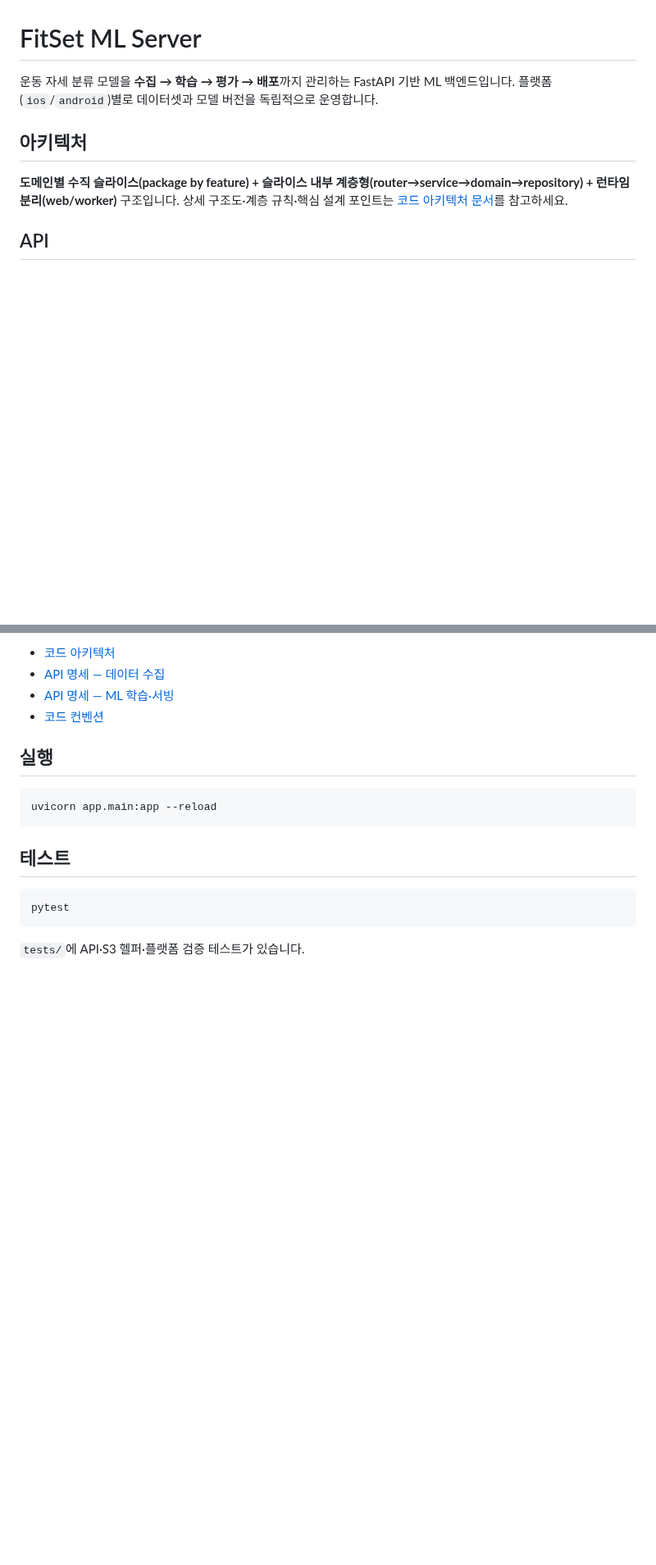
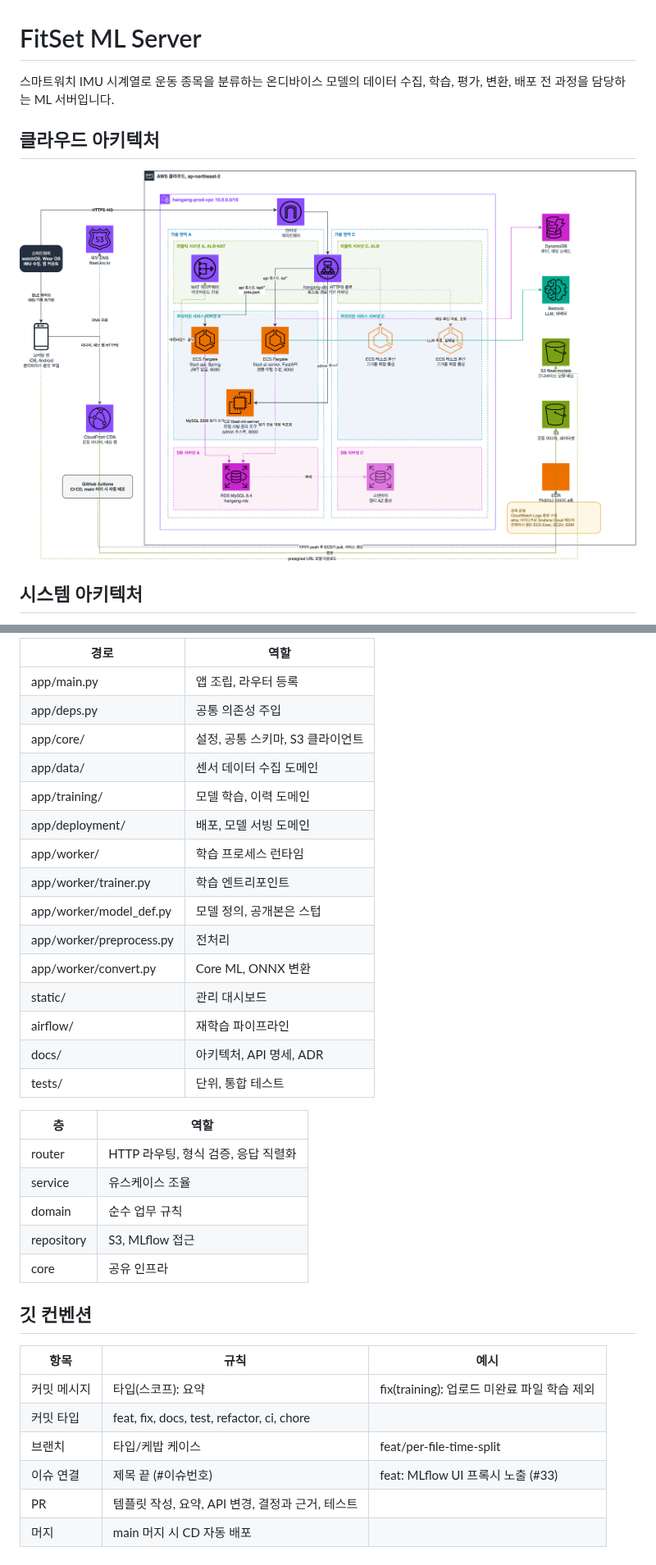
Before and after one commit to LeeJuhan0/fitset-ml, a Markdown page: README.md, 2 parts joined by grey strips. Shown at 82% size. GitHub-like rendering; pictures changed too: docs/img/readme/cloud-architecture.png (added); blank space fills up the shorter version.

````diff
--- a/README.md
+++ b/README.md
@@ -1,12 +1,10 @@
 # FitSet ML Server
 
-운동 자세 분류 모델을 **수집 → 학습 → 평가 → 배포**까지 관리하는 FastAPI 기반 ML 백엔드입니다.
-플랫폼(`ios`/`android`)별로 데이터셋과 모델 버전을 독립적으로 운영합니다.
+스마트워치 IMU 시계열로 운동 종목을 분류하는 온디바이스 모델의 데이터 수집, 학습, 평가, 변환, 배포 전 과정을 담당하는 ML 서버입니다.
 
-## 아키텍처
+## 클라우드 아키텍처
 
-**도메인별 수직 슬라이스(package by feature) + 슬라이스 내부 계층형(router→service→domain→repository) + 런타임 분리(web/worker)** 구조입니다.
-상세 구조도·계층 규칙·핵심 설계 포인트는 [코드 아키텍처 문서](docs/architecture.md)를 참고하세요.
+![클라우드 아키텍처](docs/img/readme/cloud-architecture.png)
 
-## API
+## 시스템 아키텍처
 
@@ -68,19 +50,37 @@
 
-- [코드 아키텍처](docs/architecture.md)
-- [API 명세 — 데이터 수집](docs/api-spec-06-data-collection.md)
-- [API 명세 — ML 학습·서빙](docs/api-spec-07-ml-training-serving.md)
-- [코드 컨벤션](docs/코드%20컨벤션.md)
+| 경로 | 역할 |
+|------|------|
+| app/main.py | 앱 조립, 라우터 등록 |
+| app/deps.py | 공통 의존성 주입 |
+| app/core/ | 설정, 공통 스키마, S3 클라이언트 |
+| app/data/ | 센서 데이터 수집 도메인 |
+| app/training/ | 모델 학습, 이력 도메인 |
+| app/deployment/ | 배포, 모델 서빙 도메인 |
+| app/worker/ | 학습 프로세스 런타임 |
+| app/worker/trainer.py | 학습 엔트리포인트 |
+| app/worker/model_def.py | 모델 정의, 공개본은 스텁 |
+| app/worker/preprocess.py | 전처리 |
+| app/worker/convert.py | Core ML, ONNX 변환 |
+| static/ | 관리 대시보드 |
+| airflow/ | 재학습 파이프라인 |
+| docs/ | 아키텍처, API 명세, ADR |
+| tests/ | 단위, 통합 테스트 |
 
-## 실행
+| 층 | 역할 |
+|------|------|
+| router | HTTP 라우팅, 형식 검증, 응답 직렬화 |
+| service | 유스케이스 조율 |
+| domain | 순수 업무 규칙 |
+| repository | S3, MLflow 접근 |
+| core | 공유 인프라 |
 
-```bash
-uvicorn app.main:app --reload
-```
+## 깃 컨벤션
 
-## 테스트
-
-```bash
-pytest
-```
-
-`tests/`에 API·S3 헬퍼·플랫폼 검증 테스트가 있습니다.
+| 항목 | 규칙 | 예시 |
+|------|------|------|
+| 커밋 메시지 | 타입(스코프): 요약 | fix(training): 업로드 미완료 파일 학습 제외 |
+| 커밋 타입 | feat, fix, docs, test, refactor, ci, chore | |
+| 브랜치 | 타입/케밥 케이스 | feat/per-file-time-split |
+| 이슈 연결 | 제목 끝 (#이슈번호) | feat: MLflow UI 프록시 노출 (#33) |
+| PR | 템플릿 작성, 요약, API 변경, 결정과 근거, 테스트 | |
+| 머지 | main 머지 시 CD 자동 배포 | |
````
Also changed, not shown: other parts of README.md (+27 -43 lines), docs/img/readme/dashboard.png (added), docs/img/readme/model-lifecycle.png (added), docs/img/readme/training-history.png (added), 2 other files.
